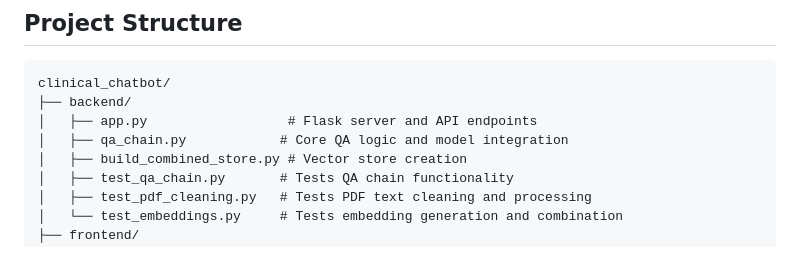
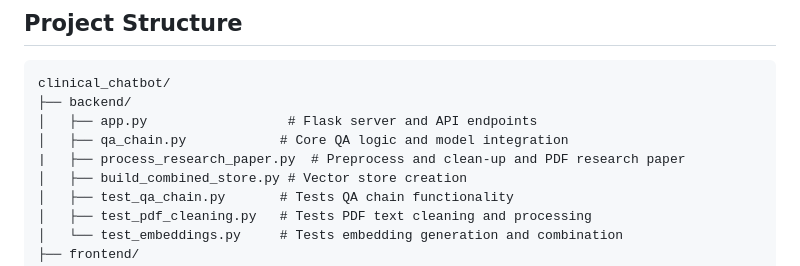
Before and after one commit to CathyLiu21/Clinical_chatbot, a Markdown page: README.md, the part around the change. Rendered like a GitHub page.

```diff
--- a/README.md
+++ b/README.md
@@ -24,6 +24,7 @@ clinical_chatbot/
 ├── backend/
 │   ├── app.py                  # Flask server and API endpoints
 │   ├── qa_chain.py            # Core QA logic and model integration
+|   ├── process_research_paper.py  # Preprocess and clean-up and PDF research paper
 │   ├── build_combined_store.py # Vector store creation
 │   ├── test_qa_chain.py       # Tests QA chain functionality
 │   ├── test_pdf_cleaning.py   # Tests PDF text cleaning and processing
```
